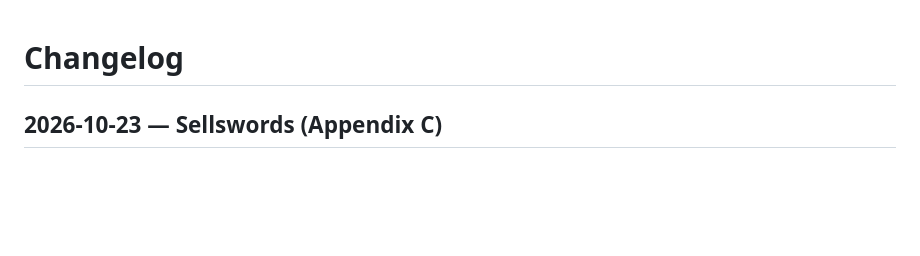
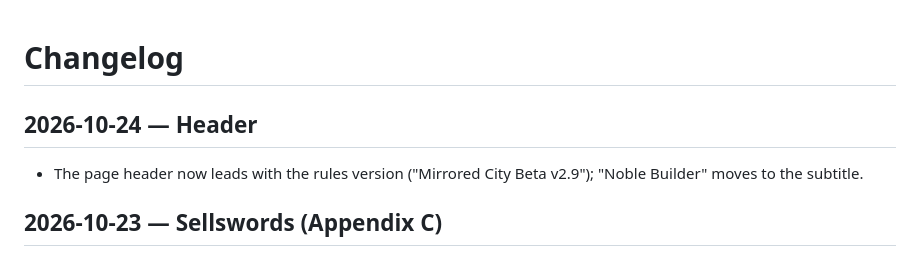
Before and after one commit to IsNoble/MirroredCityListBuilder, a Markdown page: CHANGELOG.md, the part around the change. GitHub-like rendering; blank space fills up the shorter version.

Commit message:
Changelog: header swap
Co-Authored-By: Claude Fable 5.1 <noreply@anthropic.com>

```diff
--- a/CHANGELOG.md
+++ b/CHANGELOG.md
@@ -1,4 +1,8 @@
 # Changelog
+
+## 2026-10-24 — Header
+
+- The page header now leads with the rules version ("Mirrored City Beta v2.9"); "Noble Builder" moves to the subtitle.
 
 ## 2026-10-23 — Sellswords (Appendix C)
 
```
